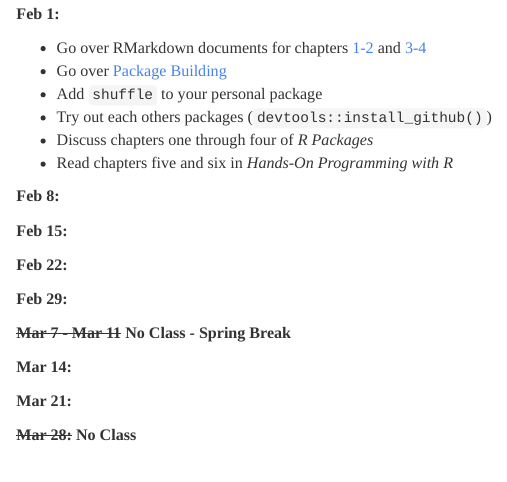
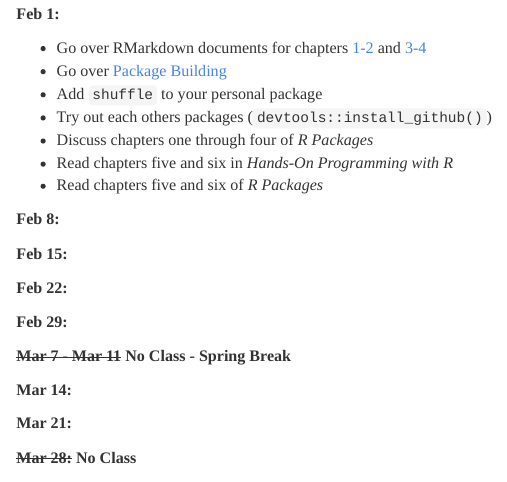
Before and after one commit to STAT-ATA-ASU/MAT4010CourseRepo, an R Markdown document (Assignments/MAT4010AssignmentsSpring2016.Rmd): the page in a window 1100 px wide, from 970 px down. The pictures show the output file Assignments/MAT4010AssignmentsSpring2016.html that the author committed with the source, opened offline.

Commit message:
assignments

```diff
--- a/Assignments/MAT4010AssignmentsSpring2016.Rmd
+++ b/Assignments/MAT4010AssignmentsSpring2016.Rmd
@@ -50,6 +50,7 @@ Watch the following Videos:
 * Try out each others packages (`devtools::install_github()`)
 * Discuss chapters one through four of _R Packages_
 * Read chapters five and six in _Hands-On Programming with R_
+* Read chapters five and six of _R Packages_
 
 
 **Feb 8:**
```
Also changed, not shown: Assignments/MAT4010AssignmentsSpring2016.html.
